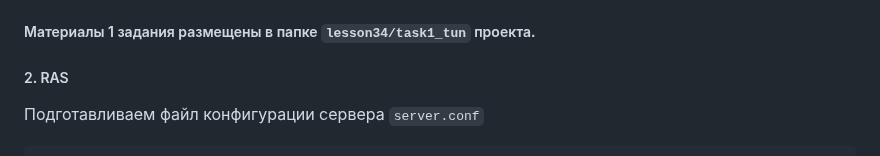
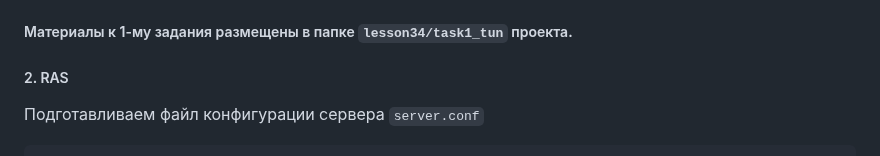
Before and after one commit to ms1969/otus_linux_adv, a Markdown page: README.md, the part around the change. GitHub-like rendering; folded sections open.

```diff
--- a/README.md
+++ b/README.md
@@ -3139,8 +3139,7 @@ client                     : ok=9    changed=3    unreachable=0    failed=0    s
 В случае `tap` туннель фактически является бриджом между 2-мя сетями, который объединяет их в один broadcast домен.
 Через туннель в варианте `tap` идут инкапсулированные в IP ethernet фреймы, размер которых больше инкапсулированных IP пакетов в варианте `tun` туннеля, предположительно из-за этого в варинте использования
 `tap` туннеля возникает больше ретрансмитов.
-
-##### Материалы 1 задания размещены в папке `lesson34/task1_tun` проекта.
+##### Материалы к 1-му задания размещены в папке `lesson34/task1_tun` проекта.
 
 
 ##### 2. RAS
```
